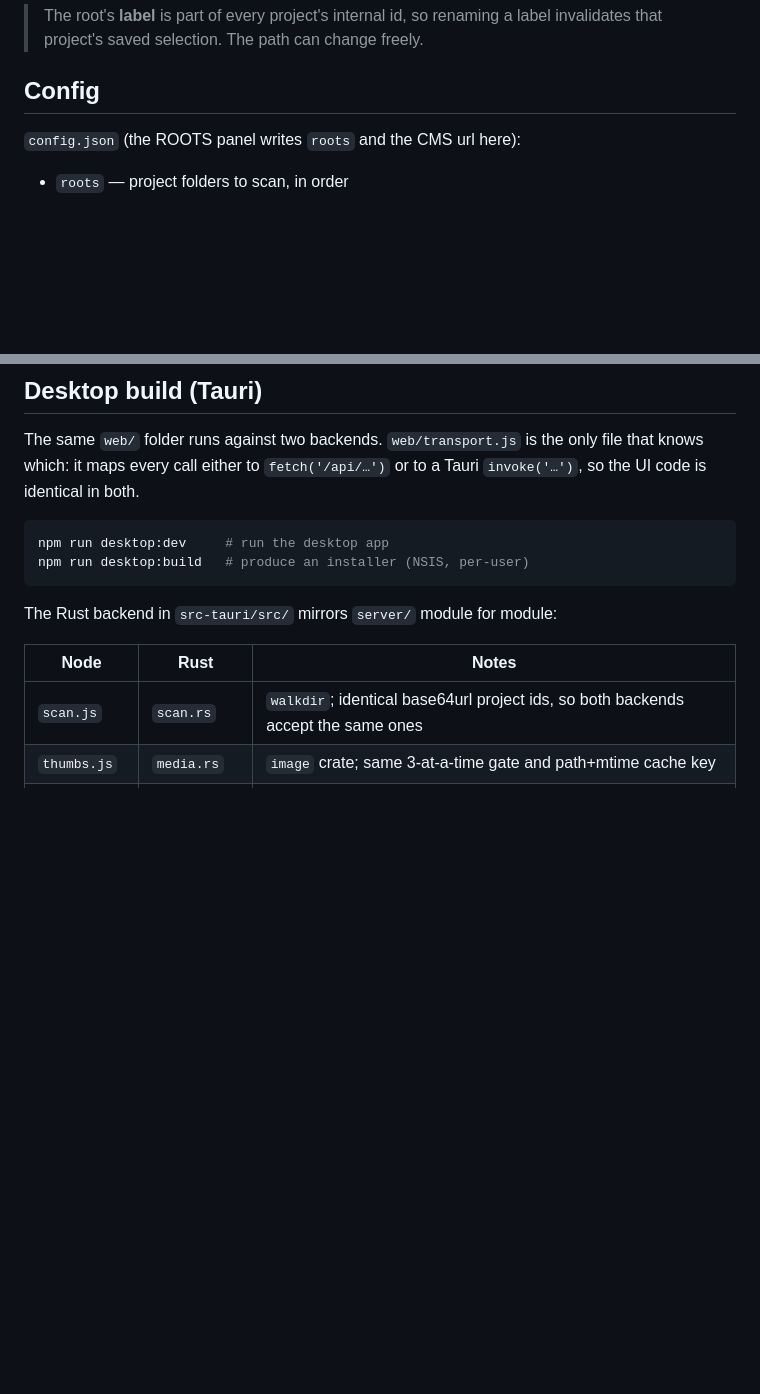
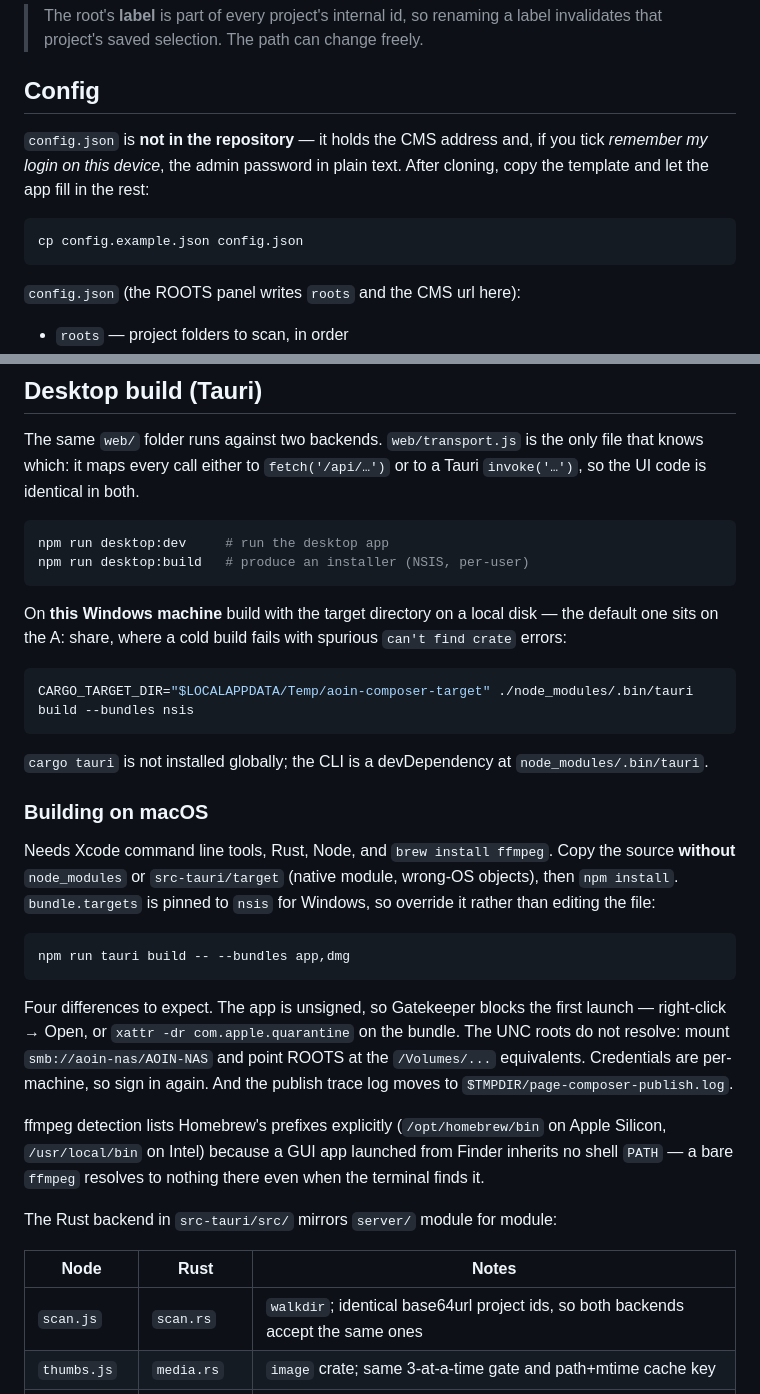
Before and after one commit to allofitnow/page-composer, a Markdown page: README.md, 2 parts joined by grey strips. Rendered like a GitHub page; blank space fills up the shorter version.

Commit message:
Document the config bootstrap and the macOS build
config.json is gitignored, so a fresh clone had no way to know it needs
creating from config.example.json.

Also records two things that cost real time to find: this Windows
machine must build with CARGO_TARGET_DIR on a local disk (the default
sits on the A: share, where a cold build fails with spurious "can't find
crate" errors), and the tauri CLI only exists in node_modules.

Co-Authored-By: Claude Opus 5 <noreply@anthropic.com>

````diff
--- a/README.md
+++ b/README.md
@@ -290,6 +290,14 @@ the share comes back.
 
 ## Config
 
+`config.json` is **not in the repository** — it holds the CMS address and, if
+you tick *remember my login on this device*, the admin password in plain text.
+After cloning, copy the template and let the app fill in the rest:
+
+```bash
+cp config.example.json config.json
+```
+
 `config.json` (the ROOTS panel writes `roots` and the CMS url here):
 
 - `roots` — project folders to scan, in order
@@ -310,6 +318,39 @@ Tauri `invoke('…')`, so the UI code is identical in both.
 npm run desktop:dev     # run the desktop app
 npm run desktop:build   # produce an installer (NSIS, per-user)
 ```
+
+On **this Windows machine** build with the target directory on a local disk —
+the default one sits on the A: share, where a cold build fails with spurious
+`can't find crate` errors:
+
+```bash
+CARGO_TARGET_DIR="$LOCALAPPDATA/Temp/aoin-composer-target" ./node_modules/.bin/tauri build --bundles nsis
+```
+
+`cargo tauri` is not installed globally; the CLI is a devDependency at
+`node_modules/.bin/tauri`.
+
+### Building on macOS
+
+Needs Xcode command line tools, Rust, Node, and `brew install ffmpeg`. Copy the
+source **without** `node_modules` or `src-tauri/target` (native module, wrong-OS
+objects), then `npm install`. `bundle.targets` is pinned to `nsis` for Windows,
+so override it rather than editing the file:
+
+```bash
+npm run tauri build -- --bundles app,dmg
+```
+
+Four differences to expect. The app is unsigned, so Gatekeeper blocks the first
+launch — right-click → Open, or `xattr -dr com.apple.quarantine` on the bundle.
+The UNC roots do not resolve: mount `smb://aoin-nas/AOIN-NAS` and point ROOTS at
+the `/Volumes/...` equivalents. Credentials are per-machine, so sign in again.
+And the publish trace log moves to `$TMPDIR/page-composer-publish.log`.
+
+ffmpeg detection lists Homebrew's prefixes explicitly (`/opt/homebrew/bin` on
+Apple Silicon, `/usr/local/bin` on Intel) because a GUI app launched from Finder
+inherits no shell `PATH` — a bare `ffmpeg` resolves to nothing there even when
+the terminal finds it.
 
 The Rust backend in `src-tauri/src/` mirrors `server/` module for module:
 
````
